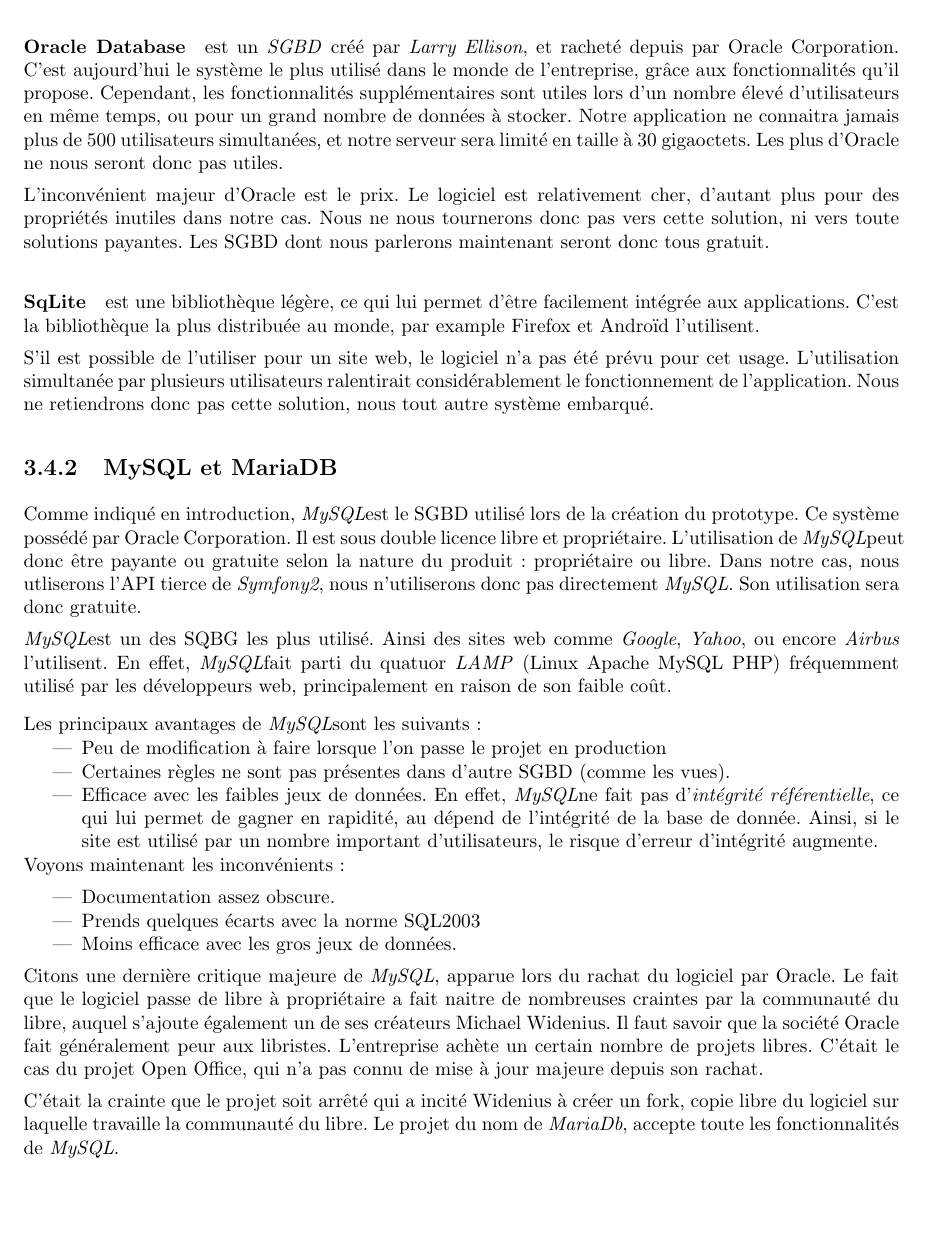
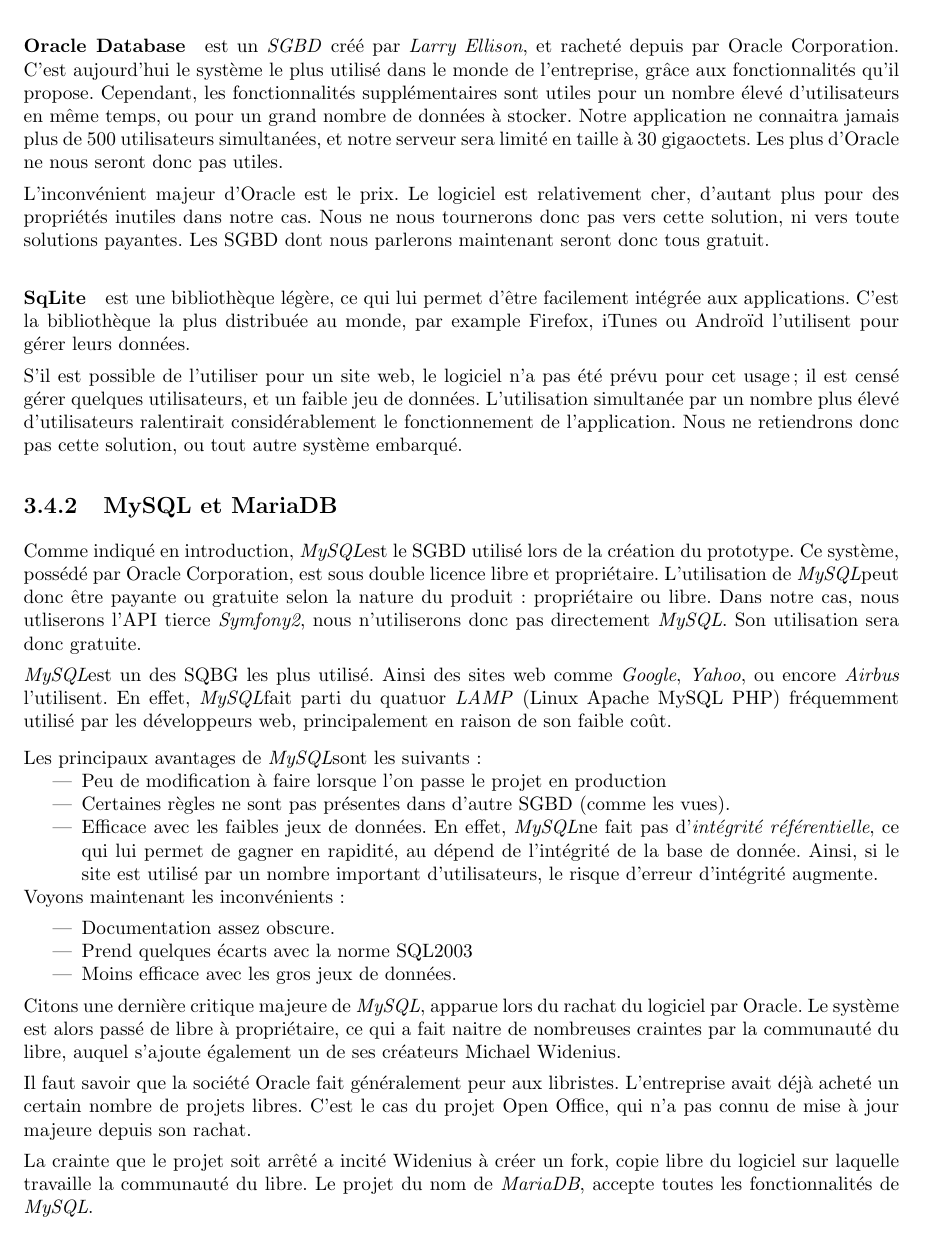
Before and after one commit to Livda/ILikeToMoveIt, a LaTeX document (Rapport de pré-étude/Rapport.tex, which reads Rapport de pré-étude/Technologies/bdd.tex): part of page 8 of 11, cut so that both start at the same text, the shorter picture padded with empty space. Compiled offline with pdfLaTeX.

Commit message:
#9 review of mysql & mdb part

```diff
--- a/Rapport de pré-étude/Technologies/bdd.tex
+++ b/Rapport de pré-étude/Technologies/bdd.tex
@@ -13,20 +13,20 @@
 Nous commencerons premièrement par deux solutions qui ne sont pas adaptées à notre problème : Oracle Database et SqLite.
 
 \paragraph*{Oracle Database } est un \textit{SGBD} créé par \textit{Larry Ellison}, et racheté depuis par Oracle Corporation. C'est aujourd'hui le système le plus utilisé dans le monde de l'entreprise, grâce aux fonctionnalités qu'il propose.
-Cependant, les fonctionnalités supplémentaires sont utiles lors d'un nombre élevé d'utilisateurs en même temps, ou pour un grand nombre de données à stocker. Notre application ne connaitra jamais plus de 500 utilisateurs simultanées, et notre serveur sera limité en taille à 30 gigaoctets. Les plus d'Oracle ne nous seront donc pas utiles.
+Cependant, les fonctionnalités supplémentaires sont utiles pour un nombre élevé d'utilisateurs en même temps, ou pour un grand nombre de données à stocker. Notre application ne connaitra jamais plus de 500 utilisateurs simultanées, et notre serveur sera limité en taille à 30 gigaoctets. Les plus d'Oracle ne nous seront donc pas utiles.
 
 L'inconvénient majeur d'Oracle est le prix. Le logiciel est relativement cher, d'autant plus pour des propriétés inutiles dans notre cas.
 Nous ne nous tournerons donc pas vers cette solution, ni vers toute solutions payantes. Les SGBD dont nous parlerons maintenant seront donc tous gratuit.
 
 
-\paragraph*{SqLite} est une bibliothèque légère, ce qui lui permet d'être facilement intégrée aux applications. C'est la bibliothèque la plus distribuée au monde, par example Firefox et Androïd l'utilisent.
+\paragraph*{SqLite} est une bibliothèque légère, ce qui lui permet d'être facilement intégrée aux applications. C'est la bibliothèque la plus distribuée au monde, par example Firefox, iTunes ou Androïd l'utilisent pour gérer leurs données.
 
 
-S'il est possible de l'utiliser pour un site web, le logiciel n'a pas été prévu pour cet usage. L'utilisation simultanée par plusieurs utilisateurs ralentirait considérablement le fonctionnement de l'application. Nous ne retiendrons donc pas cette solution, nous tout autre système embarqué.
+S'il est possible de l'utiliser pour un site web, le logiciel n'a pas été prévu pour cet usage ; il est censé gérer quelques utilisateurs, et un faible jeu  de données. L'utilisation simultanée par un nombre plus élevé d'utilisateurs ralentirait considérablement le fonctionnement de l'application. Nous ne retiendrons donc pas cette solution, ou  tout autre système embarqué.
 
 \subsection{MySQL et MariaDB}
 
- Comme indiqué en introduction, \mysql est le SGBD utilisé lors de la création du prototype. Ce système possédé par Oracle Corporation. Il est sous double licence libre et propriétaire. L'utilisation de \mysql peut donc être payante ou gratuite selon la nature du produit : propriétaire ou libre. Dans notre cas, nous utliserons l'API tierce de \symfony, nous n'utiliserons donc pas directement \mysql. Son utilisation sera donc gratuite.
+ Comme indiqué en introduction, \mysql est le SGBD utilisé lors de la création du prototype. Ce système, possédé par Oracle Corporation, est sous double licence libre et propriétaire. L'utilisation de \mysql peut donc être payante ou gratuite selon la nature du produit : propriétaire ou libre. Dans notre cas, nous utliserons l'API tierce \symfony, nous n'utiliserons donc pas directement \mysql. Son utilisation sera donc gratuite.
 
  \mysql est un des SQBG les plus utilisé. Ainsi des sites web comme \textit{Google}, \textit{Yahoo}, ou encore \textit{Airbus}	l'utilisent. En effet, \mysql fait parti du quatuor \textit{LAMP} (Linux Apache MySQL PHP) fréquemment utilisé par les développeurs web, principalement en raison de son faible coût.
 
@@ -43,12 +43,12 @@
 
 \begin{itemize}
 \item Documentation assez obscure.
-\item Prends quelques écarts avec la norme SQL2003
+\item Prend quelques écarts avec la norme SQL2003
 \item Moins efficace avec les gros jeux de données.
 \end{itemize}
 
-Citons une dernière critique majeure de \mysql, apparue lors du rachat du logiciel par Oracle. Le fait que le logiciel passe de libre à propriétaire a fait naitre de nombreuses craintes par la communauté du libre, auquel s'ajoute également un de ses créateurs Michael Widenius. Il faut savoir que la société Oracle fait généralement peur aux libristes. L'entreprise achète un certain nombre de projets libres. C'était le cas du projet Open Office, qui n'a pas connu de mise à jour majeure depuis son rachat.
+Citons une dernière critique majeure de \mysql, apparue lors du rachat du logiciel par Oracle. Le système est alors  passé de libre à propriétaire, ce qui  a fait naitre de nombreuses craintes par la communauté du libre, auquel s'ajoute également un de ses créateurs Michael Widenius.
 
-C'était la crainte que le projet soit arrêté qui a incité Widenius à créer un fork, copie libre du logiciel sur laquelle travaille la communauté du libre. Le projet du nom de \textit{MariaDb}, accepte toute les fonctionnalités  de \mysql.
+Il faut savoir que la société Oracle fait généralement peur aux libristes. L'entreprise avait déjà acheté un certain nombre de projets libres. C'est le cas du projet Open Office, qui n'a pas connu de mise à jour majeure depuis son rachat.
 
-Actuellement, Oracle produit des mises à jours sans indiquer leur contenus. On n'en connait donc pas l'utilité réelle, et surtout cela ne permet pas de savoir quelles failles ont été découvertes. \mdb au contraire assure que les failles ont été corrigées. L'utilisation de ce système assure donc une certaine sureté au système.
+La crainte que le projet soit arrêté a incité Widenius à créer un fork, copie libre du logiciel sur laquelle travaille la communauté du libre. Le projet du nom de \mdb, accepte toutes les fonctionnalités  de \mysql.
```
Also changed, not shown: Rapport de pré-étude/Technologies/bdd.tex (4 more changed lines).
